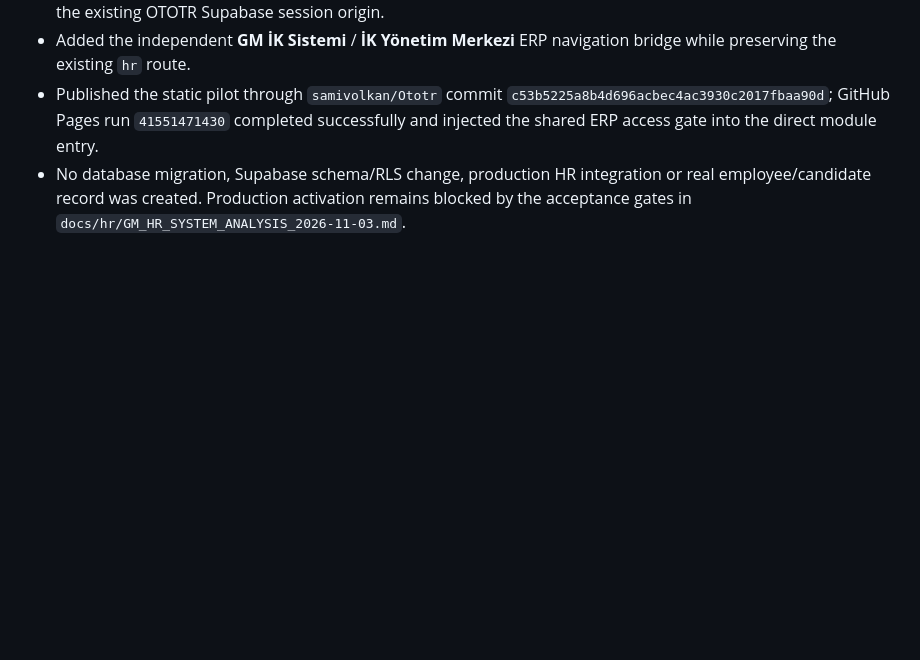
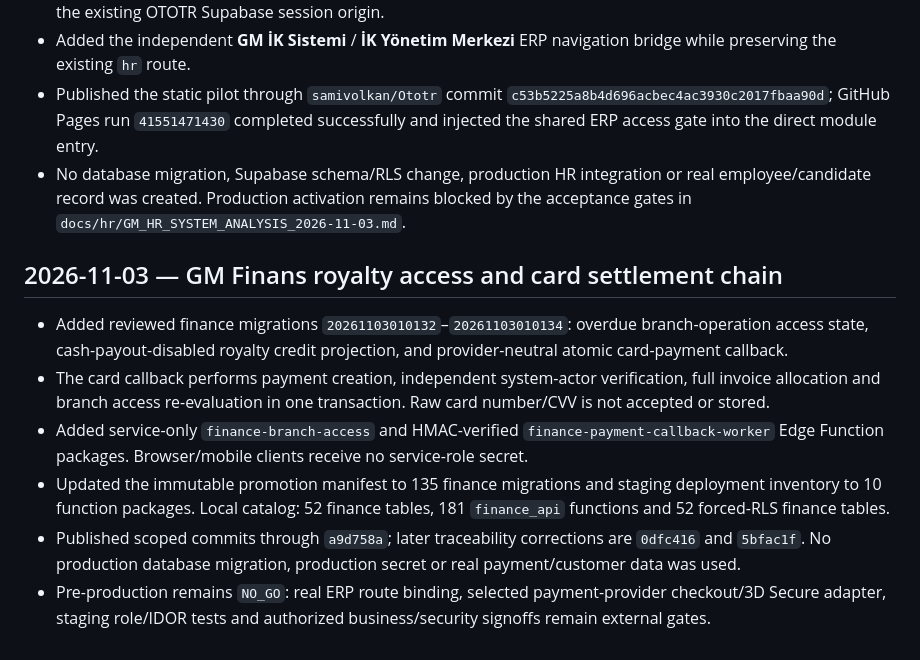
Before and after one commit to samivolkan/OTOTR-FRANCHISE-MASTER, a Markdown page: MIGRATION_LOG.md, the part around the change. Drawn GitHub-style; blank space fills up the shorter version.

```diff
--- a/MIGRATION_LOG.md
+++ b/MIGRATION_LOG.md
@@ -390,3 +390,12 @@ Karar ve geri alma: docs/decisions/2026-09-08-kaporta-360-studio.md; migration i
 - Added the independent **GM İK Sistemi** / **İK Yönetim Merkezi** ERP navigation bridge while preserving the existing `hr` route.
 - Published the static pilot through `samivolkan/Ototr` commit `c53b5225a8b4d696acbec4ac3930c2017fbaa90d`; GitHub Pages run `41551471430` completed successfully and injected the shared ERP access gate into the direct module entry.
 - No database migration, Supabase schema/RLS change, production HR integration or real employee/candidate record was created. Production activation remains blocked by the acceptance gates in `docs/hr/GM_HR_SYSTEM_ANALYSIS_2026-11-03.md`.
+
+## 2026-11-03 — GM Finans royalty access and card settlement chain
+
+- Added reviewed finance migrations `20261103010132`–`20261103010134`: overdue branch-operation access state, cash-payout-disabled royalty credit projection, and provider-neutral atomic card-payment callback.
+- The card callback performs payment creation, independent system-actor verification, full invoice allocation and branch access re-evaluation in one transaction. Raw card number/CVV is not accepted or stored.
+- Added service-only `finance-branch-access` and HMAC-verified `finance-payment-callback-worker` Edge Function packages. Browser/mobile clients receive no service-role secret.
+- Updated the immutable promotion manifest to 135 finance migrations and staging deployment inventory to 10 function packages. Local catalog: 52 finance tables, 181 `finance_api` functions and 52 forced-RLS finance tables.
+- Published scoped commits through `a9d758a`; later traceability corrections are `0dfc416` and `5bfac1f`. No production database migration, production secret or real payment/customer data was used.
+- Pre-production remains `NO_GO`: real ERP route binding, selected payment-provider checkout/3D Secure adapter, staging role/IDOR tests and authorized business/security signoffs remain external gates.
```
Also changed, not shown: TEST_RESULTS.md (+9 -0 lines).
